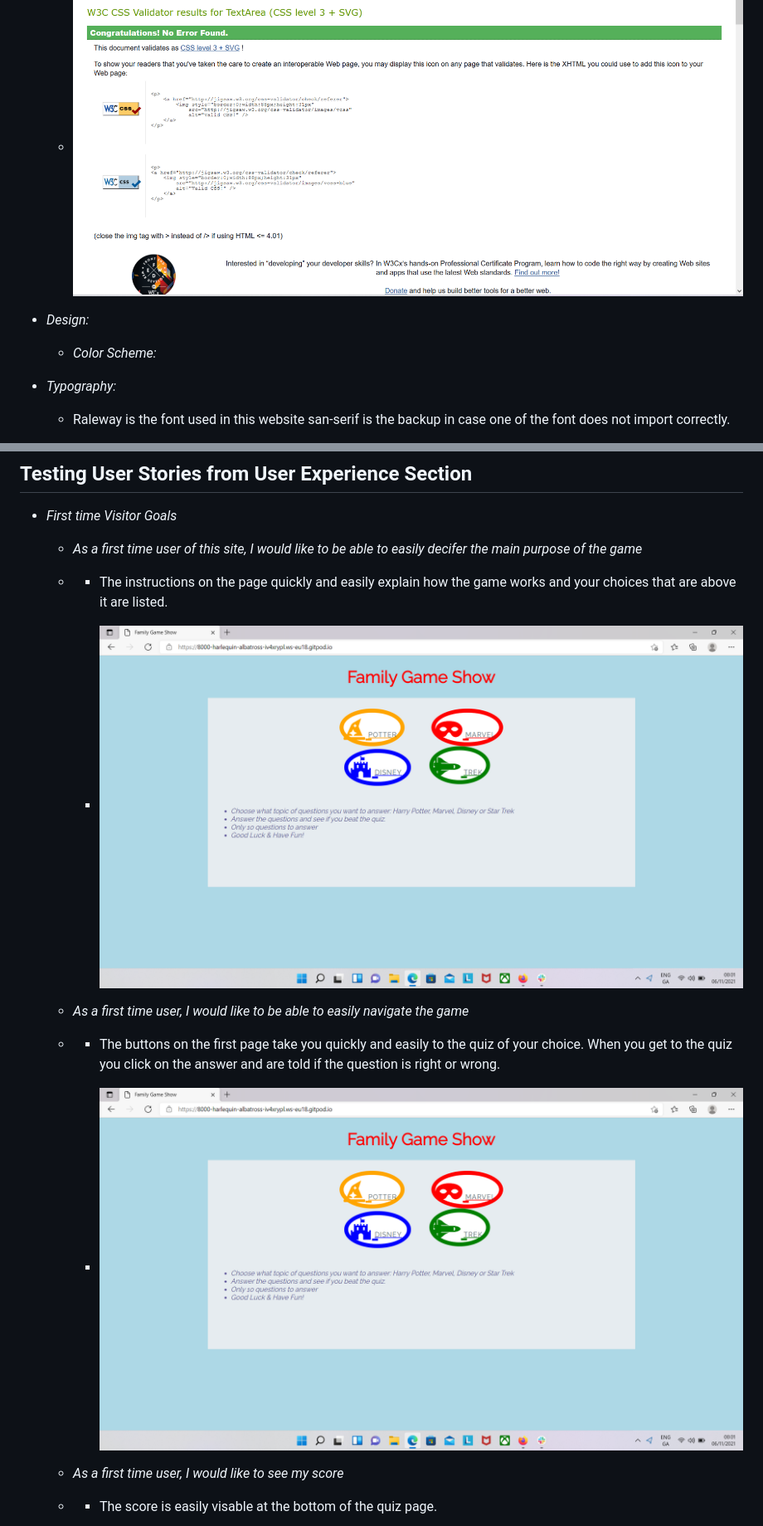
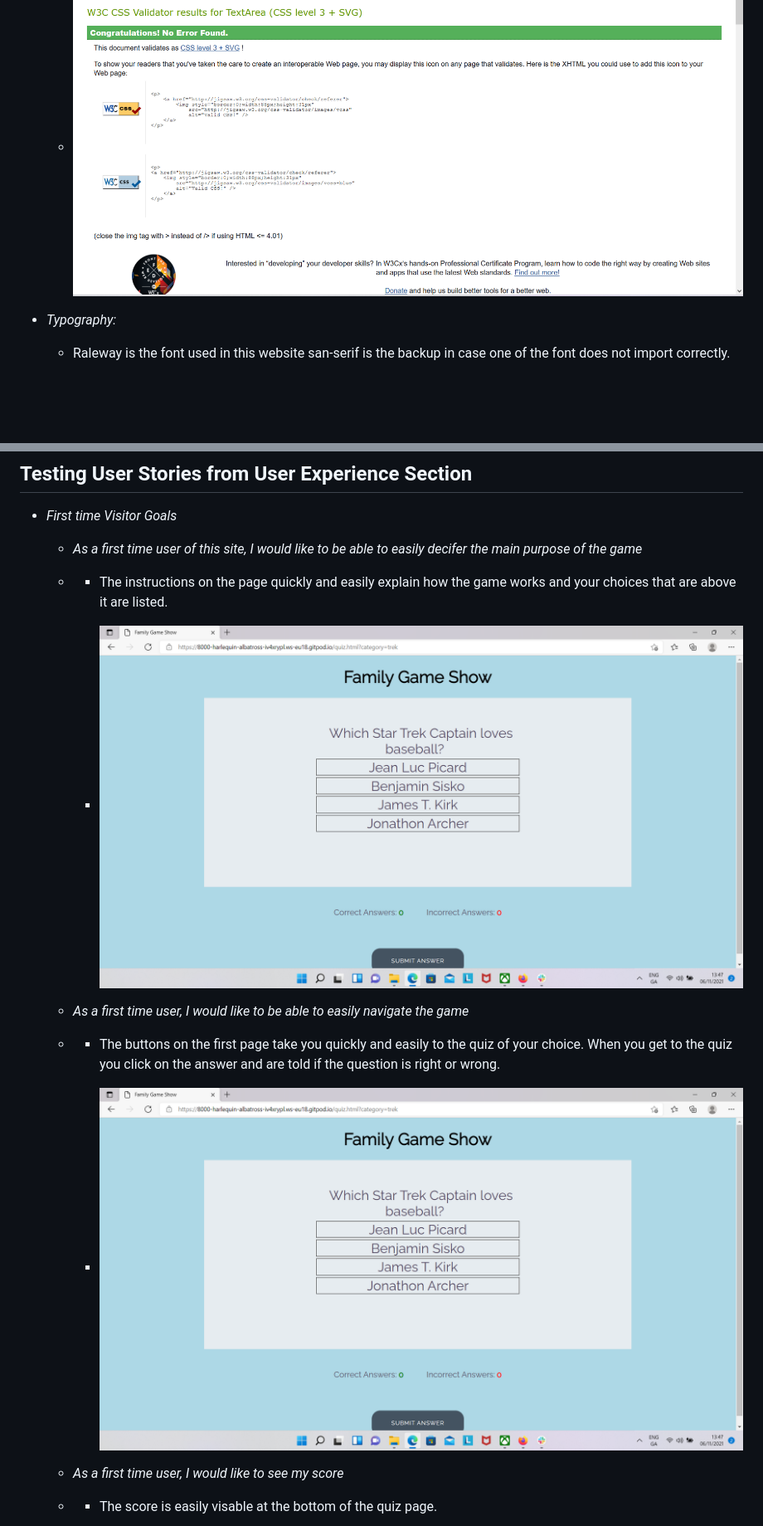
Before and after one commit to pattytonyoneill/familygameshow, a Markdown page: README.md, 2 parts joined by grey strips. Shown at 83% size. Rendered like a GitHub page; pictures changed too: testing-wireframes/testing_microsoft.edge.jpg; blank space fills up the shorter version.

```diff
--- a/README.md
+++ b/README.md
@@ -40,9 +40,6 @@
 
 - _Jigsaw Validator Results_
   - ![image](testing-wireframes/testing_css.png)
-
-- _Design:_
-  - _Color Scheme:_
 
 - _Typography:_
   - Raleway is the font used in this website san-serif is the backup in case one of the font does not import correctly.
```
Also changed, not shown: other parts of README.md (+0 -1 lines), assets/images/responsive1.jpg, assets/images/responsive2.jpg, testing-wireframes/testing_brave.jpeg, testing-wireframes/testing_firefox.png.
